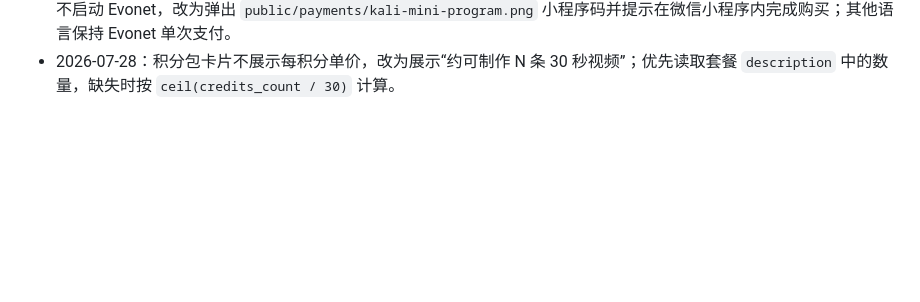
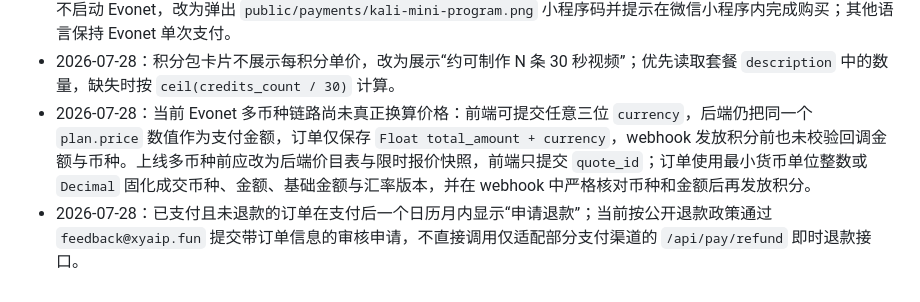
Before and after one commit to pabatiba89-sys/kaliweb, a Markdown page: MEMORY.md, the part around the change. Drawn GitHub-style; blank space fills up the shorter version.

Commit message:
docs: record multi-currency payment constraints

```diff
--- a/MEMORY.md
+++ b/MEMORY.md
@@ -146,3 +146,5 @@
 - 2026-07-28：Billing 页的记录区统一使用正式接口：支付记录读取 `/api/pay/orders`，按 `status/pay_type/plan_id/order_no` 筛选；消耗记录读取 `/api/plan/points-records`，按 `record_type/resource_type/source/order_id` 筛选，并用接口 `summary` 回显剩余、累计发放、累计消耗和累计退回积分；两类列表均支持分页和独立详情接口。
 - 2026-07-28：用户明确恢复中文购买分流：`zh-CN`/`zh-TW` 继续共用积分与订单页面，但点击具体积分包的“购买积分”时不启动 Evonet，改为弹出 `public/payments/kali-mini-program.png` 小程序码并提示在微信小程序内完成购买；其他语言保持 Evonet 单次支付。
 - 2026-07-28：积分包卡片不展示每积分单价，改为展示“约可制作 N 条 30 秒视频”；优先读取套餐 `description` 中的数量，缺失时按 `ceil(credits_count / 30)` 计算。
+- 2026-07-28：当前 Evonet 多币种链路尚未真正换算价格：前端可提交任意三位 `currency`，后端仍把同一个 `plan.price` 数值作为支付金额，订单仅保存 `Float total_amount + currency`，webhook 发放积分前也未校验回调金额与币种。上线多币种前应改为后端价目表与限时报价快照，前端只提交 `quote_id`；订单使用最小货币单位整数或 `Decimal` 固化成交币种、金额、基础金额与汇率版本，并在 webhook 中严格核对币种和金额后再发放积分。
+- 2026-07-28：已支付且未退款的订单在支付后一个日历月内显示“申请退款”；当前按公开退款政策通过 `feedback@xyaip.fun` 提交带订单信息的审核申请，不直接调用仅适配部分支付渠道的 `/api/pay/refund` 即时退款接口。
```
